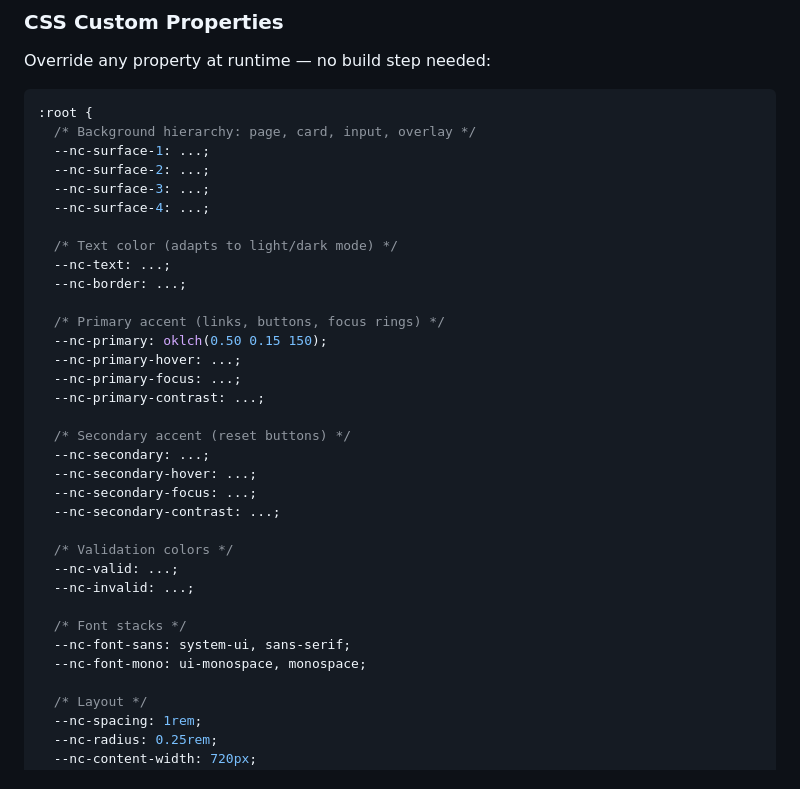
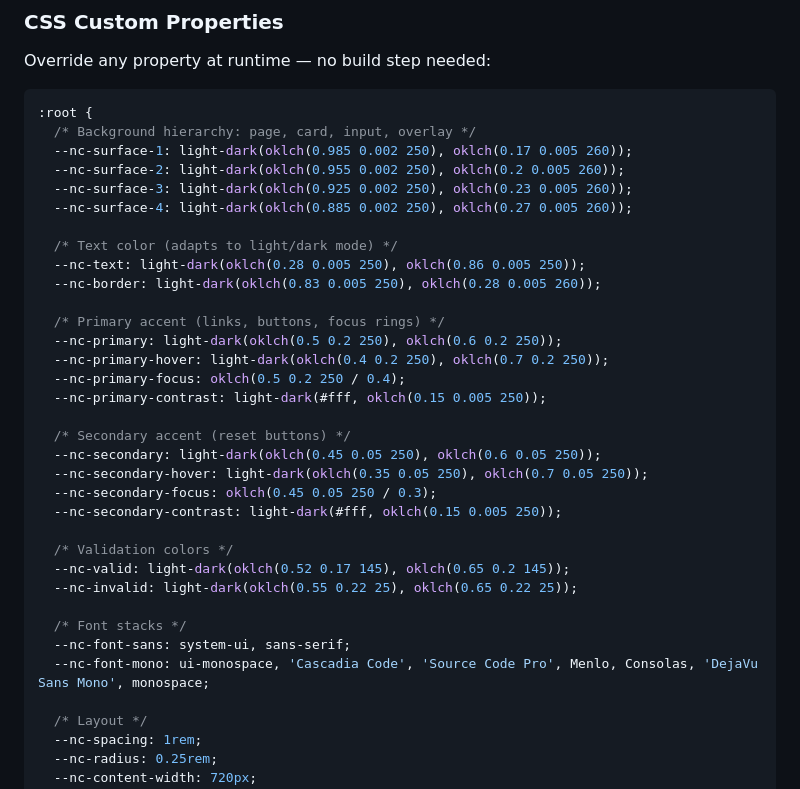
Before and after one commit to Leftium/nimble.css, a Markdown page: README.md, the part around the change. Drawn GitHub-style.

Commit message:
fix: add actual default values to CSS custom properties code block

````diff
--- a/README.md
+++ b/README.md
@@ -118,34 +118,34 @@ Override any property at runtime — no build step needed:
 ```css
 :root {
   /* Background hierarchy: page, card, input, overlay */
-  --nc-surface-1: ...;
-  --nc-surface-2: ...;
-  --nc-surface-3: ...;
-  --nc-surface-4: ...;
+  --nc-surface-1: light-dark(oklch(0.985 0.002 250), oklch(0.17 0.005 260));
+  --nc-surface-2: light-dark(oklch(0.955 0.002 250), oklch(0.2 0.005 260));
+  --nc-surface-3: light-dark(oklch(0.925 0.002 250), oklch(0.23 0.005 260));
+  --nc-surface-4: light-dark(oklch(0.885 0.002 250), oklch(0.27 0.005 260));
 
   /* Text color (adapts to light/dark mode) */
-  --nc-text: ...;
-  --nc-border: ...;
+  --nc-text: light-dark(oklch(0.28 0.005 250), oklch(0.86 0.005 250));
+  --nc-border: light-dark(oklch(0.83 0.005 250), oklch(0.28 0.005 260));
 
   /* Primary accent (links, buttons, focus rings) */
-  --nc-primary: oklch(0.50 0.15 150);
-  --nc-primary-hover: ...;
-  --nc-primary-focus: ...;
-  --nc-primary-contrast: ...;
+  --nc-primary: light-dark(oklch(0.5 0.2 250), oklch(0.6 0.2 250));
+  --nc-primary-hover: light-dark(oklch(0.4 0.2 250), oklch(0.7 0.2 250));
+  --nc-primary-focus: oklch(0.5 0.2 250 / 0.4);
+  --nc-primary-contrast: light-dark(#fff, oklch(0.15 0.005 250));
 
   /* Secondary accent (reset buttons) */
-  --nc-secondary: ...;
-  --nc-secondary-hover: ...;
-  --nc-secondary-focus: ...;
-  --nc-secondary-contrast: ...;
+  --nc-secondary: light-dark(oklch(0.45 0.05 250), oklch(0.6 0.05 250));
+  --nc-secondary-hover: light-dark(oklch(0.35 0.05 250), oklch(0.7 0.05 250));
+  --nc-secondary-focus: oklch(0.45 0.05 250 / 0.3);
+  --nc-secondary-contrast: light-dark(#fff, oklch(0.15 0.005 250));
 
   /* Validation colors */
-  --nc-valid: ...;
-  --nc-invalid: ...;
+  --nc-valid: light-dark(oklch(0.52 0.17 145), oklch(0.65 0.2 145));
+  --nc-invalid: light-dark(oklch(0.55 0.22 25), oklch(0.65 0.22 25));
 
   /* Font stacks */
   --nc-font-sans: system-ui, sans-serif;
-  --nc-font-mono: ui-monospace, monospace;
+  --nc-font-mono: ui-monospace, 'Cascadia Code', 'Source Code Pro', Menlo, Consolas, 'DejaVu Sans Mono', monospace;
 
   /* Layout */
   --nc-spacing: 1rem;
````
